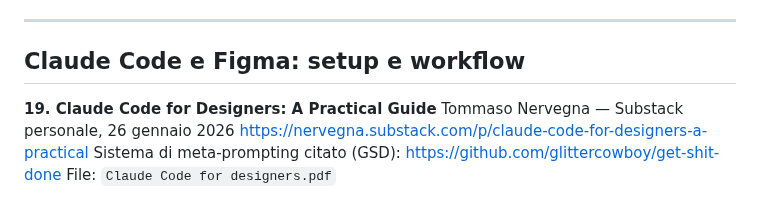
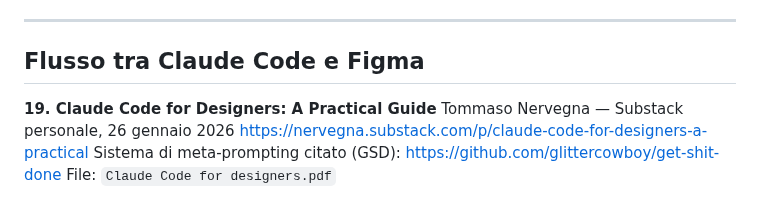
Before and after one commit to mattialaurella-lotrek/kb-design-ai, a Markdown page: FONTI.md, the part around the change. Drawn GitHub-style.

```diff
--- a/FONTI.md
+++ b/FONTI.md
@@ -112,7 +112,7 @@ File: `Design system contracts.pdf`
 
 ---
 
-## Claude Code e Figma: setup e workflow
+## Flusso tra Claude Code e Figma
 
 **19. Claude Code for Designers: A Practical Guide**
 Tommaso Nervegna — Substack personale, 26 gennaio 2026
```
Also changed, not shown: content.md (+1 -1 lines).
